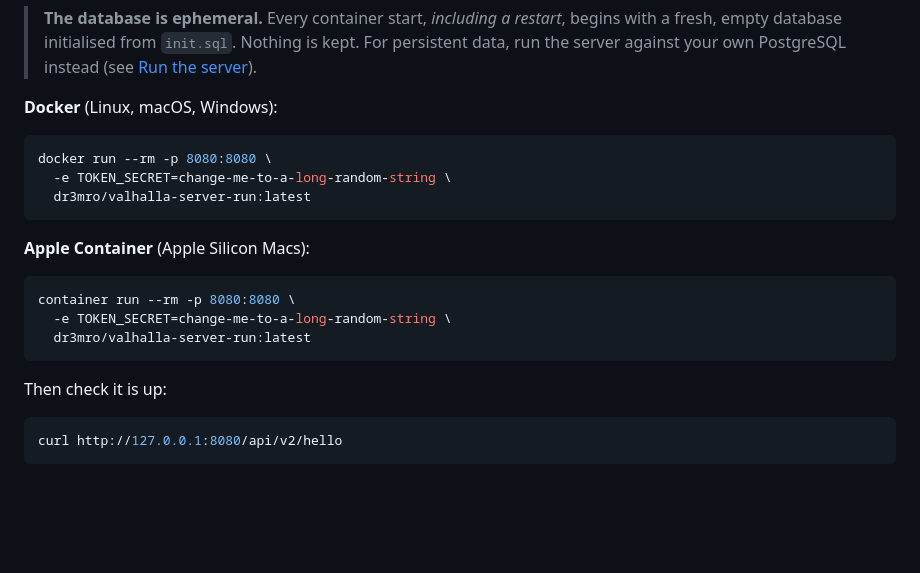
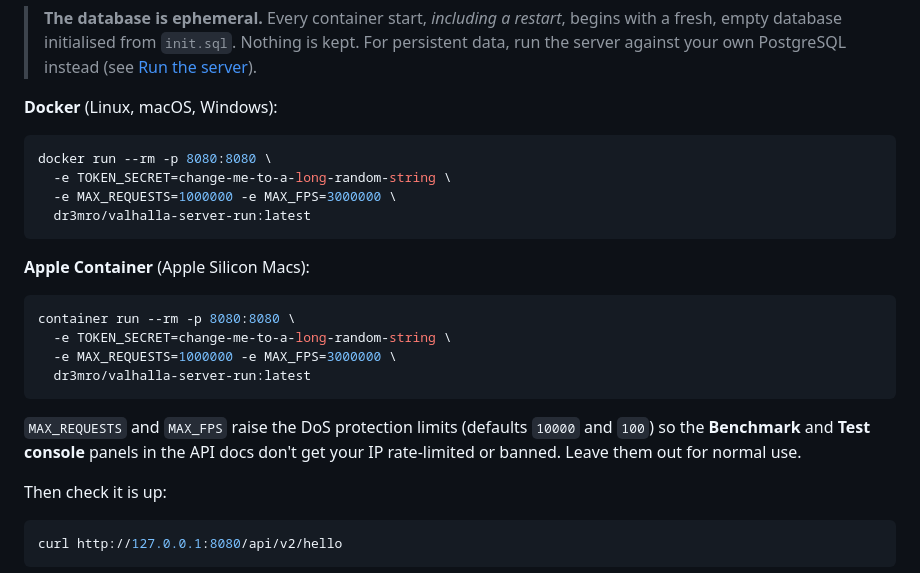
Before and after one commit to dr3mro/Valhalla-server, a Markdown page: README.md, the part around one of its changes. GitHub-like rendering; blank space fills up the shorter version.

````diff
--- a/README.md
+++ b/README.md
@@ -261,6 +261,7 @@ Every release tag publishes an all-in-one image to Docker Hub: the server **plus
 ```bash
 docker run --rm -p 8080:8080 \
   -e TOKEN_SECRET=change-me-to-a-long-random-string \
+  -e MAX_REQUESTS=1000000 -e MAX_FPS=3000000 \
   dr3mro/valhalla-server-run:latest
 ```
 
@@ -269,8 +270,11 @@ docker run --rm -p 8080:8080 \
 ```bash
 container run --rm -p 8080:8080 \
   -e TOKEN_SECRET=change-me-to-a-long-random-string \
+  -e MAX_REQUESTS=1000000 -e MAX_FPS=3000000 \
   dr3mro/valhalla-server-run:latest
 ```
+
+`MAX_REQUESTS` and `MAX_FPS` raise the DoS protection limits (defaults `10000` and `100`) so the **Benchmark** and **Test console** panels in the API docs don't get your IP rate-limited or banned. Leave them out for normal use.
 
 Then check it is up:
 
````
Also changed, not shown: other parts of README.md (+43 -2 lines), PLAN.md (+9 -2 lines).
